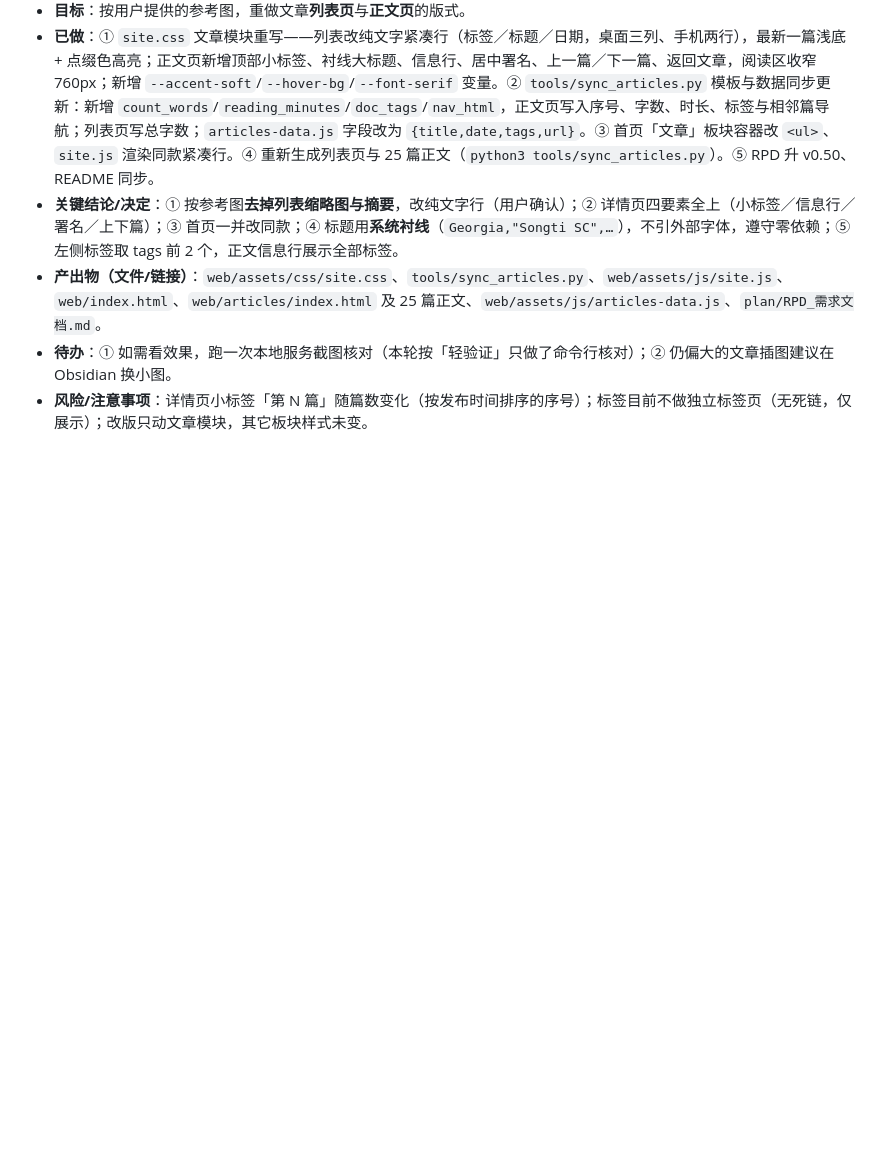
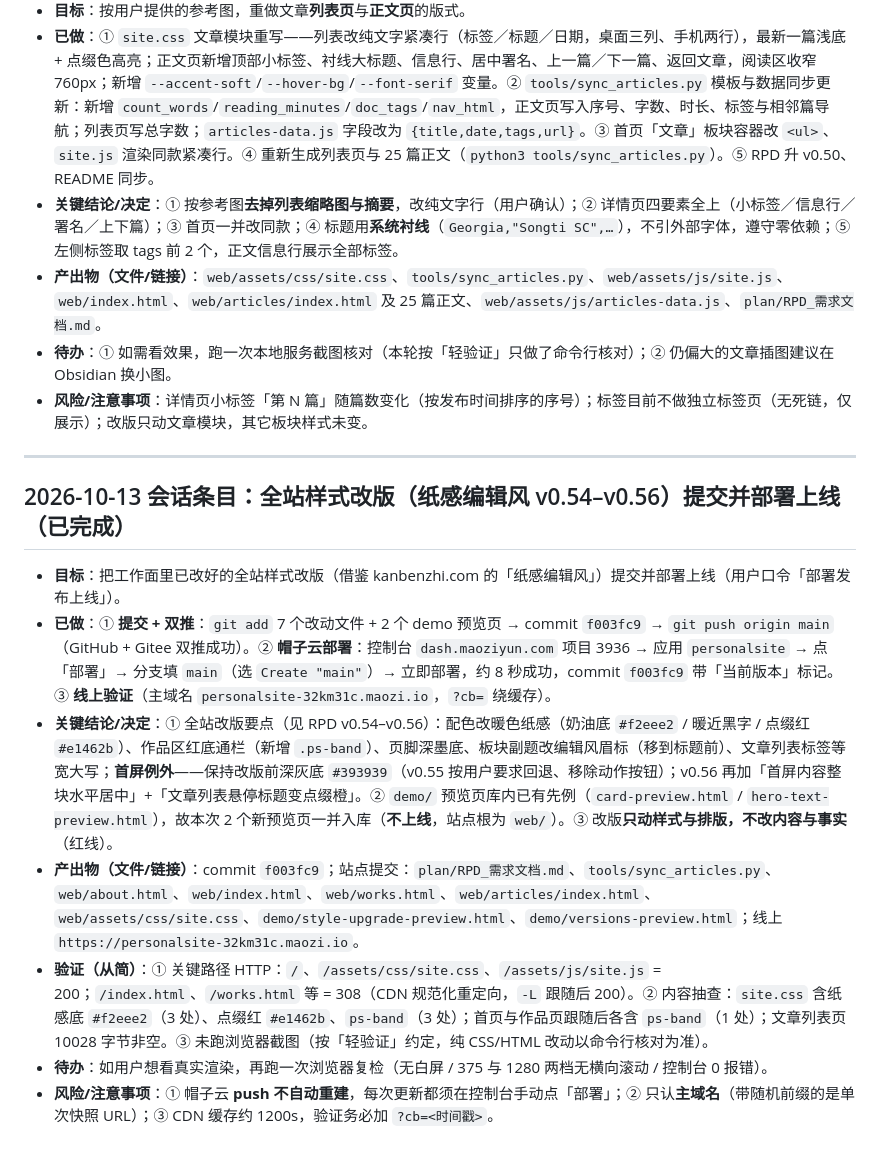
Before and after one commit to chengzilala/personal-site, a Markdown page: dev/session_log.md, the part around the change. Rendered like a GitHub page; blank space fills up the shorter version.

Commit message:
docs: 记录全站样式改版（v0.54–v0.56）提交部署阶段

```diff
--- a/dev/session_log.md
+++ b/dev/session_log.md
@@ -24,3 +24,15 @@
 - **产出物（文件/链接）**：`web/assets/css/site.css`、`tools/sync_articles.py`、`web/assets/js/site.js`、`web/index.html`、`web/articles/index.html` 及 25 篇正文、`web/assets/js/articles-data.js`、`plan/RPD_需求文档.md`。
 - **待办**：① 如需看效果，跑一次本地服务截图核对（本轮按「轻验证」只做了命令行核对）；② 仍偏大的文章插图建议在 Obsidian 换小图。
 - **风险/注意事项**：详情页小标签「第 N 篇」随篇数变化（按发布时间排序的序号）；标签目前不做独立标签页（无死链，仅展示）；改版只动文章模块，其它板块样式未变。
+
+---
+
+## 2026-10-13 会话条目：全站样式改版（纸感编辑风 v0.54–v0.56）提交并部署上线（已完成）
+
+- **目标**：把工作面里已改好的全站样式改版（借鉴 kanbenzhi.com 的「纸感编辑风」）提交并部署上线（用户口令「部署发布上线」）。
+- **已做**：① **提交 + 双推**：`git add` 7 个改动文件 + 2 个 demo 预览页 → commit `f003fc9` → `git push origin main`（GitHub + Gitee 双推成功）。② **帽子云部署**：控制台 `dash.maoziyun.com` 项目 3936 → 应用 `personalsite` → 点「部署」→ 分支填 `main`（选 `Create "main"`）→ 立即部署，约 8 秒成功，commit `f003fc9` 带「当前版本」标记。③ **线上验证**（主域名 `personalsite-32km31c.maozi.io`，`?cb=` 绕缓存）。
+- **关键结论/决定**：① 全站改版要点（见 RPD v0.54–v0.56）：配色改暖色纸感（奶油底 `#f2eee2` / 暖近黑字 / 点缀红 `#e1462b`）、作品区红底通栏（新增 `.ps-band`）、页脚深墨底、板块副题改编辑风眉标（移到标题前）、文章列表标签等宽大写；**首屏例外**——保持改版前深灰底 `#393939`（v0.55 按用户要求回退、移除动作按钮）；v0.56 再加「首屏内容整块水平居中」+「文章列表悬停标题变点缀橙」。② `demo/` 预览页库内已有先例（`card-preview.html` / `hero-text-preview.html`），故本次 2 个新预览页一并入库（**不上线**，站点根为 `web/`）。③ 改版**只动样式与排版，不改内容与事实**（红线）。
+- **产出物（文件/链接）**：commit `f003fc9`；站点提交：`plan/RPD_需求文档.md`、`tools/sync_articles.py`、`web/about.html`、`web/index.html`、`web/works.html`、`web/articles/index.html`、`web/assets/css/site.css`、`demo/style-upgrade-preview.html`、`demo/versions-preview.html`；线上 `https://personalsite-32km31c.maozi.io`。
+- **验证（从简）**：① 关键路径 HTTP：`/`、`/assets/css/site.css`、`/assets/js/site.js` = 200；`/index.html`、`/works.html` 等 = 308（CDN 规范化重定向，`-L` 跟随后 200）。② 内容抽查：`site.css` 含纸感底 `#f2eee2`（3 处）、点缀红 `#e1462b`、`ps-band`（3 处）；首页与作品页跟随后各含 `ps-band`（1 处）；文章列表页 10028 字节非空。③ 未跑浏览器截图（按「轻验证」约定，纯 CSS/HTML 改动以命令行核对为准）。
+- **待办**：如用户想看真实渲染，再跑一次浏览器复检（无白屏 / 375 与 1280 两档无横向滚动 / 控制台 0 报错）。
+- **风险/注意事项**：① 帽子云 **push 不自动重建**，每次更新都须在控制台手动点「部署」；② 只认**主域名**（带随机前缀的是单次快照 URL）；③ CDN 缓存约 1200s，验证务必加 `?cb=<时间戳>`。
```
